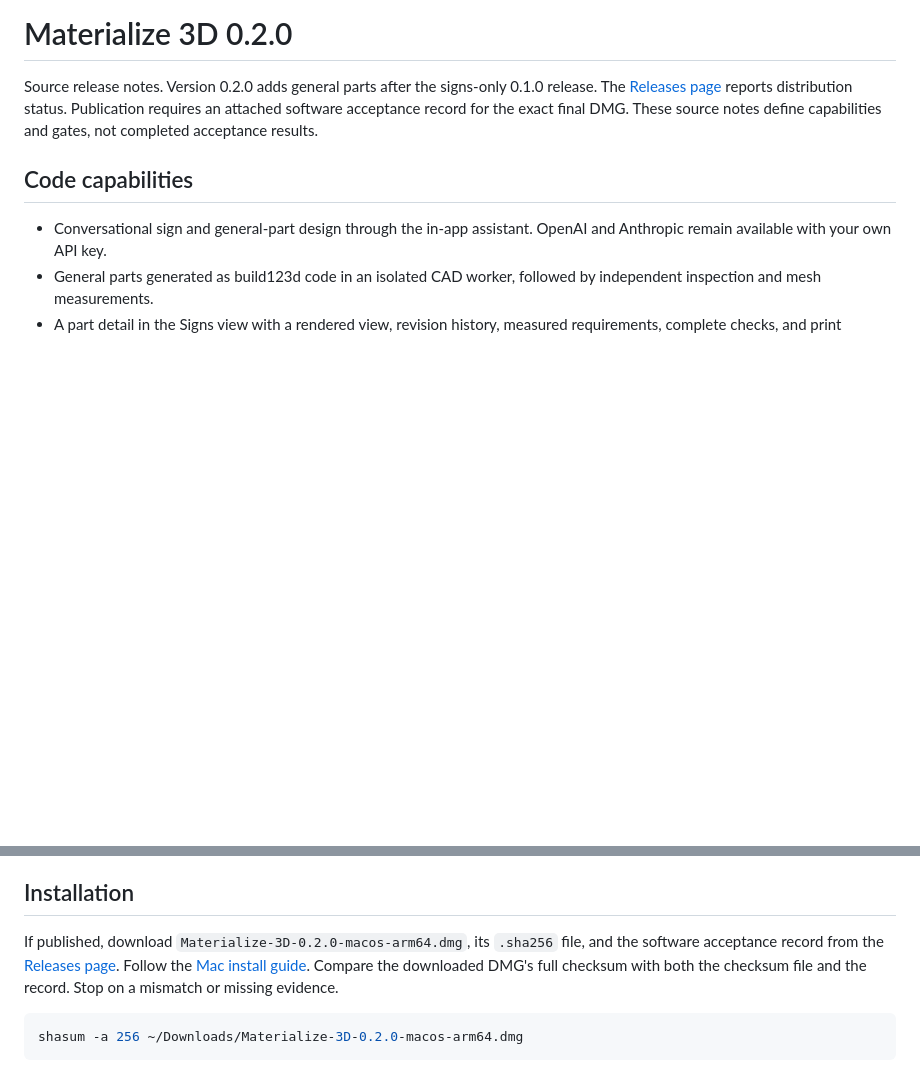
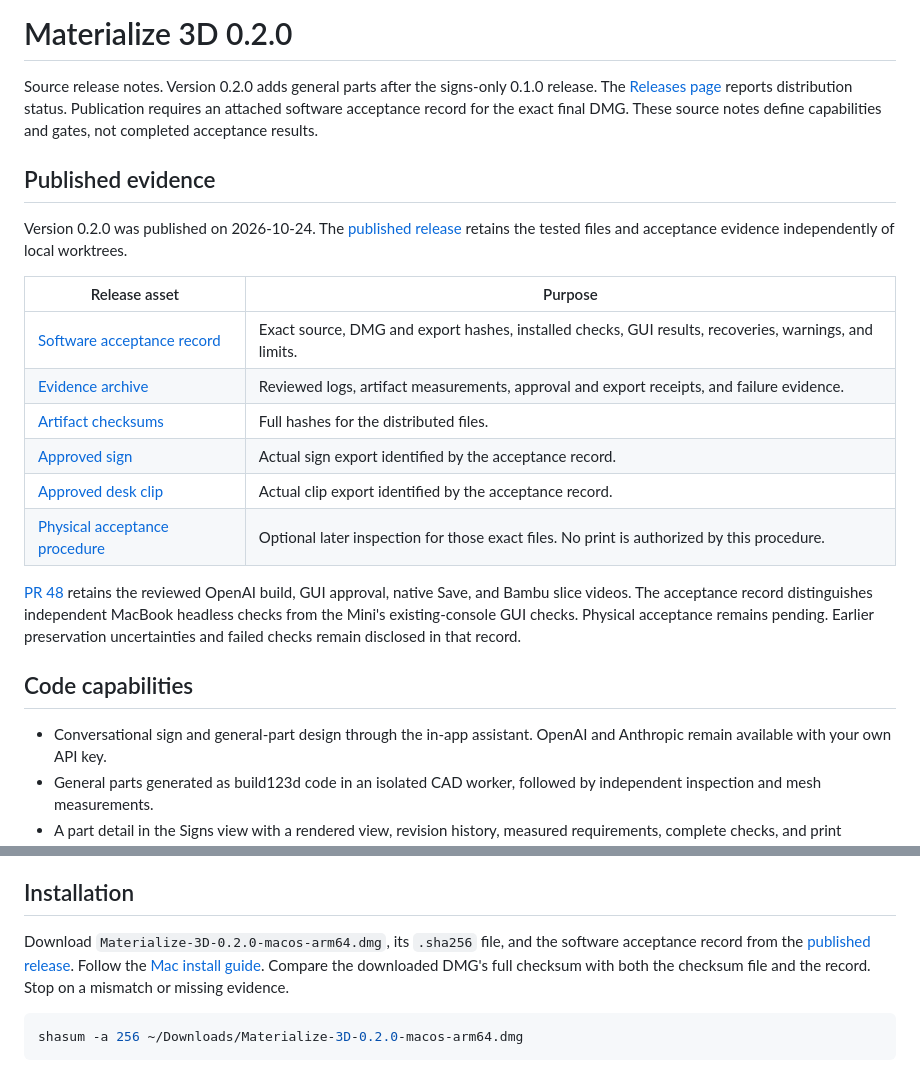
Before and after one commit to AojdevStudio/materialize-3d, a Markdown page: docs/releases/v0.2.0.md, 2 parts joined by grey strips. Rendered like a GitHub page; blank space fills up the shorter version.

Commit message:
docs(release): recover published 0.2.0 evidence links (#49)

````diff
--- a/docs/releases/v0.2.0.md
+++ b/docs/releases/v0.2.0.md
@@ -1,6 +1,21 @@
 # Materialize 3D 0.2.0
 
 Source release notes. Version 0.2.0 adds general parts after the signs-only 0.1.0 release. The [Releases page](https://github.com/AojdevStudio/materialize-3d/releases) reports distribution status. Publication requires an attached software acceptance record for the exact final DMG. These source notes define capabilities and gates, not completed acceptance results.
+
+## Published evidence
+
+Version 0.2.0 was published on 2026-10-24. The [published release](https://github.com/AojdevStudio/materialize-3d/releases/tag/v0.2.0) retains the tested files and acceptance evidence independently of local worktrees.
+
+| Release asset | Purpose |
+|---|---|
+| [Software acceptance record](https://github.com/AojdevStudio/materialize-3d/releases/download/v0.2.0/software-acceptance.md) | Exact source, DMG and export hashes, installed checks, GUI results, recoveries, warnings, and limits. |
+| [Evidence archive](https://github.com/AojdevStudio/materialize-3d/releases/download/v0.2.0/software-evidence.zip) | Reviewed logs, artifact measurements, approval and export receipts, and failure evidence. |
+| [Artifact checksums](https://github.com/AojdevStudio/materialize-3d/releases/download/v0.2.0/ARTIFACTS.SHA256) | Full hashes for the distributed files. |
+| [Approved sign](https://github.com/AojdevStudio/materialize-3d/releases/download/v0.2.0/Acceptance-Sign-P2S.3mf) | Actual sign export identified by the acceptance record. |
+| [Approved desk clip](https://github.com/AojdevStudio/materialize-3d/releases/download/v0.2.0/Acceptance-Desk-Clip-P2S.3mf) | Actual clip export identified by the acceptance record. |
+| [Physical acceptance procedure](https://github.com/AojdevStudio/materialize-3d/releases/download/v0.2.0/physical-acceptance.md) | Optional later inspection for those exact files. No print is authorized by this procedure. |
+
+[PR 48](https://github.com/AojdevStudio/materialize-3d/pull/48) retains the reviewed OpenAI build, GUI approval, native Save, and Bambu slice videos. The acceptance record distinguishes independent MacBook headless checks from the Mini's existing-console GUI checks. Physical acceptance remains pending. Earlier preservation uncertainties and failed checks remain disclosed in that record.
 
 ## Code capabilities
 
@@ -37,7 +52,7 @@ The earlier desk clip candidate labeled R3 is excluded from release acceptance.
 
 ## Installation
 
-If published, download `Materialize-3D-0.2.0-macos-arm64.dmg`, its `.sha256` file, and the software acceptance record from the [Releases page](https://github.com/AojdevStudio/materialize-3d/releases). Follow the [Mac install guide](../install-macos.md). Compare the downloaded DMG's full checksum with both the checksum file and the record. Stop on a mismatch or missing evidence.
+Download `Materialize-3D-0.2.0-macos-arm64.dmg`, its `.sha256` file, and the software acceptance record from the [published release](https://github.com/AojdevStudio/materialize-3d/releases/tag/v0.2.0). Follow the [Mac install guide](../install-macos.md). Compare the downloaded DMG's full checksum with both the checksum file and the record. Stop on a mismatch or missing evidence.
 
 ```bash
 shasum -a 256 ~/Downloads/Materialize-3D-0.2.0-macos-arm64.dmg
````
